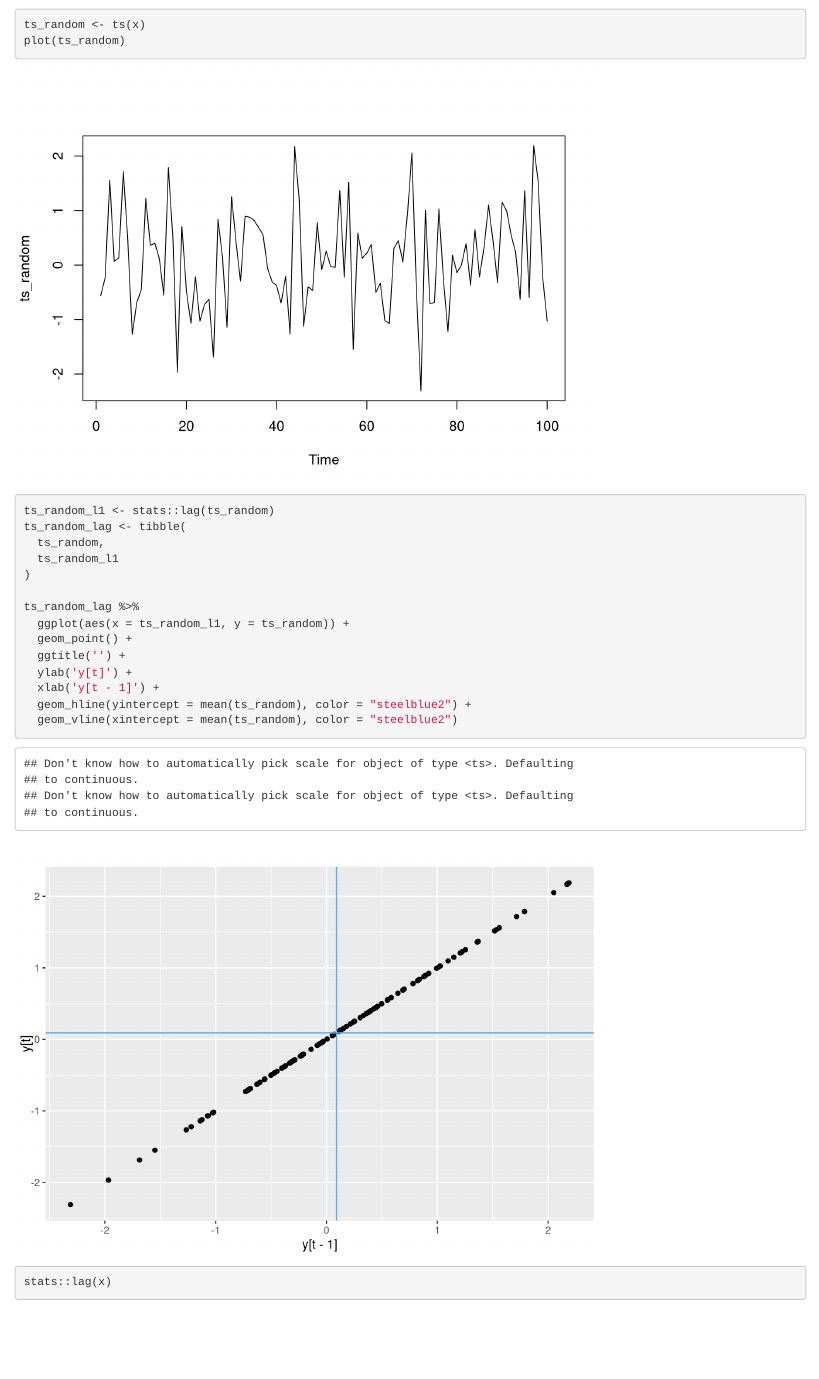
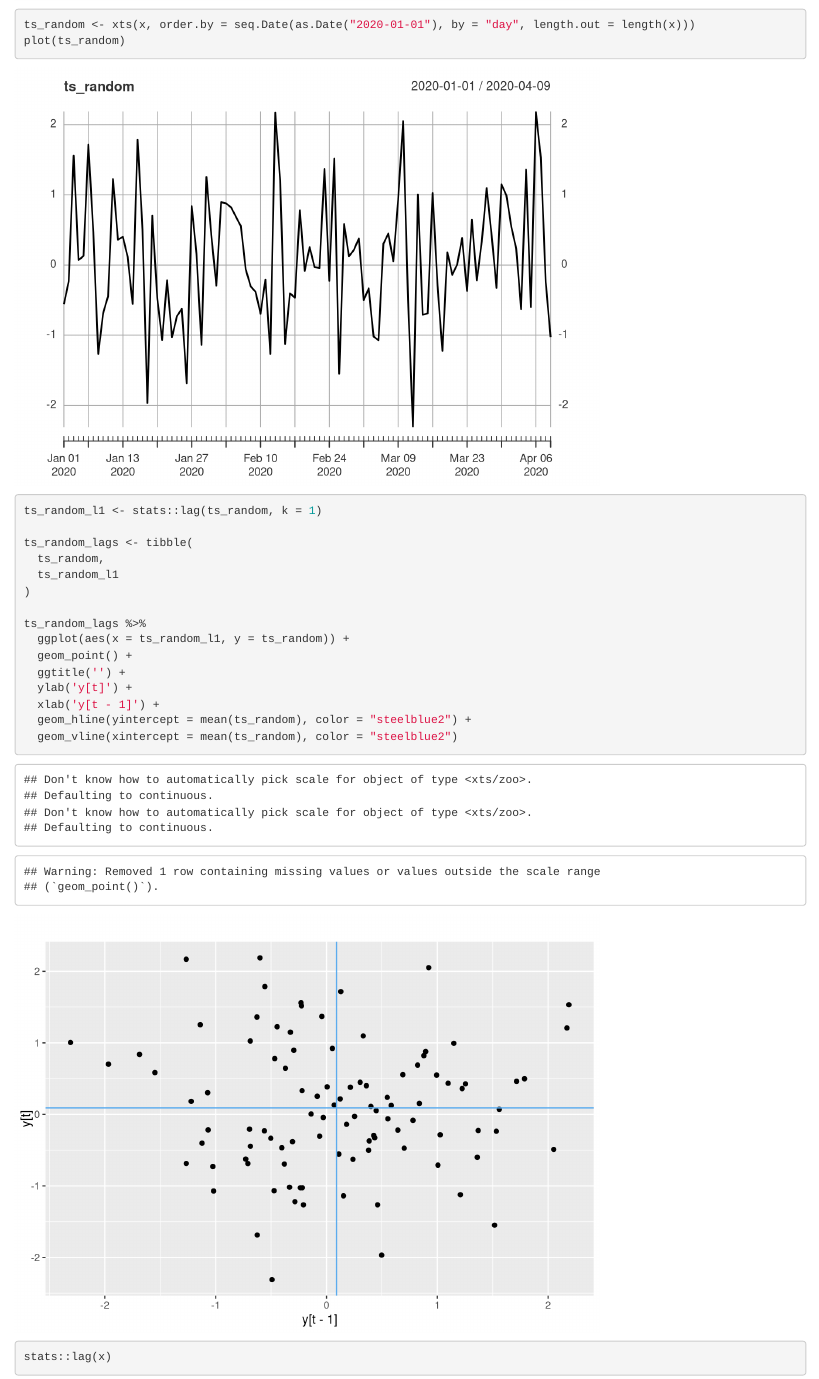
Before and after one commit to feb-sofia/timeseries-2022-2023, an R Markdown document (02-Basic_concepts.Rmd): the page in a window 1100 px wide, from 6320 px down. Rendered offline with R 4.5, knitr and Pandoc, with nearby package versions.

Commit message:
Fix lags with ts obj.

````diff
--- a/02-Basic_concepts.Rmd
+++ b/02-Basic_concepts.Rmd
@@ -170,19 +170,20 @@ ggplot() +
 ```
 
 ```{r}
-ts_random <- ts(x)
+ts_random <- xts(x, order.by = seq.Date(as.Date("2020-01-01"), by = "day", length.out = length(x)))
 plot(ts_random)
 ```
 
 
 ```{r}
-ts_random_l1 <- stats::lag(ts_random)
-ts_random_lag <- tibble(
+ts_random_l1 <- stats::lag(ts_random, k = 1)
+
+ts_random_lags <- tibble(
   ts_random,
   ts_random_l1
 )
 
-ts_random_lag %>%
+ts_random_lags %>%
   ggplot(aes(x = ts_random_l1, y = ts_random)) +
   geom_point() +
   ggtitle('') +
````
